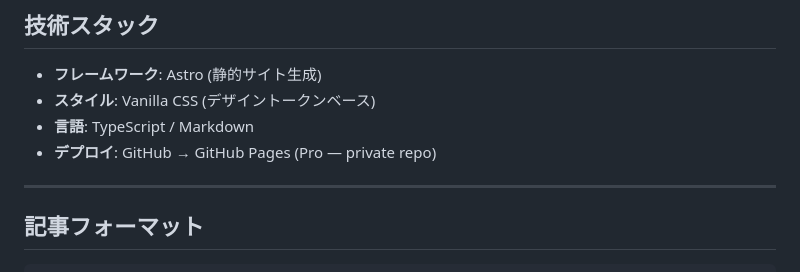
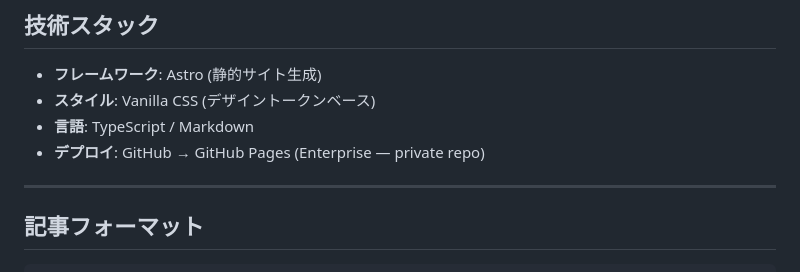
Before and after one commit to pyonkichi369/dopaminelabtv, a Markdown page: README.md, the part around the change. Drawn GitHub-style.

Commit message:
fix(readme): correct GitHub plan to Enterprise

```diff
--- a/README.md
+++ b/README.md
@@ -55,7 +55,7 @@ dopaminelabtv.com
 - **フレームワーク**: Astro (静的サイト生成)
 - **スタイル**: Vanilla CSS (デザイントークンベース)
 - **言語**: TypeScript / Markdown
-- **デプロイ**: GitHub → GitHub Pages (Pro — private repo)
+- **デプロイ**: GitHub → GitHub Pages (Enterprise — private repo)
 
 ---
 
```
